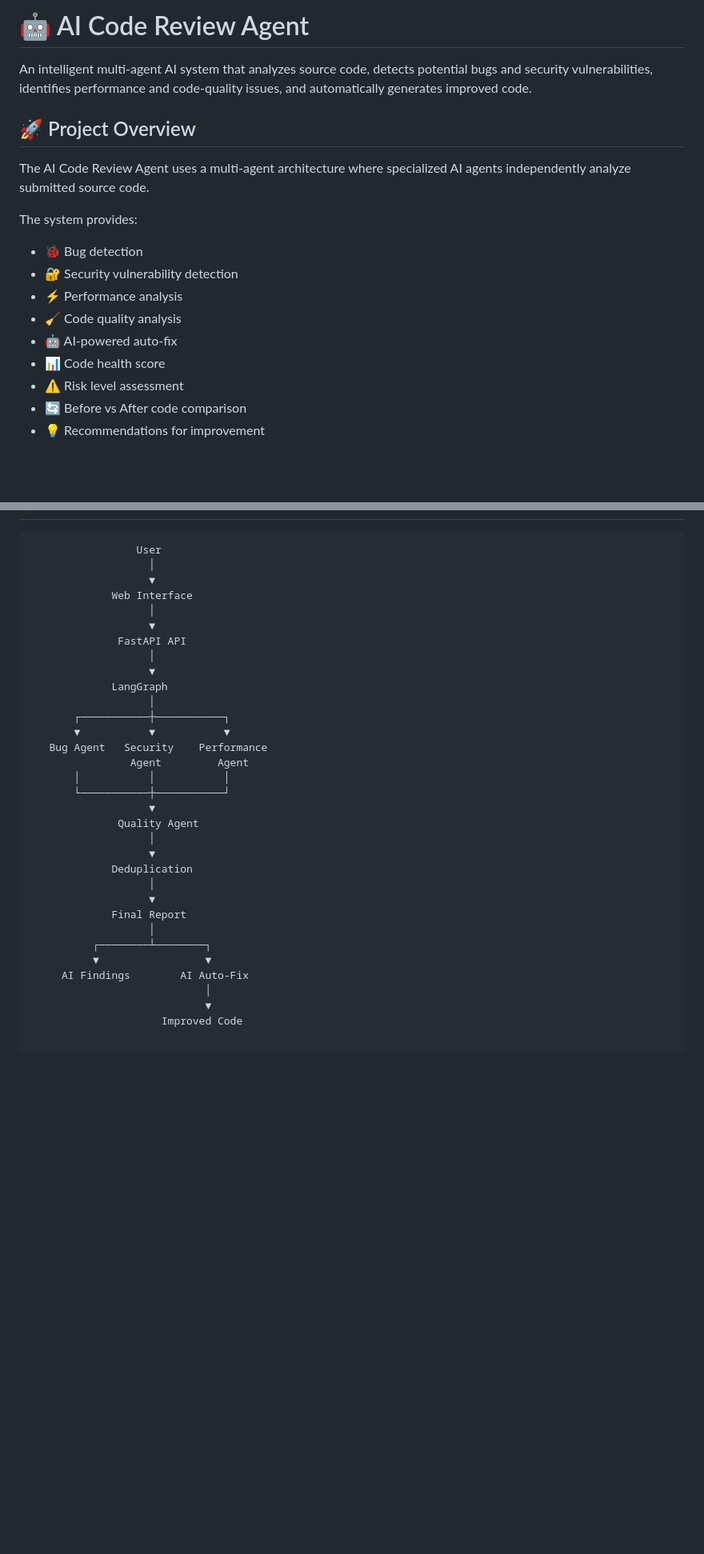
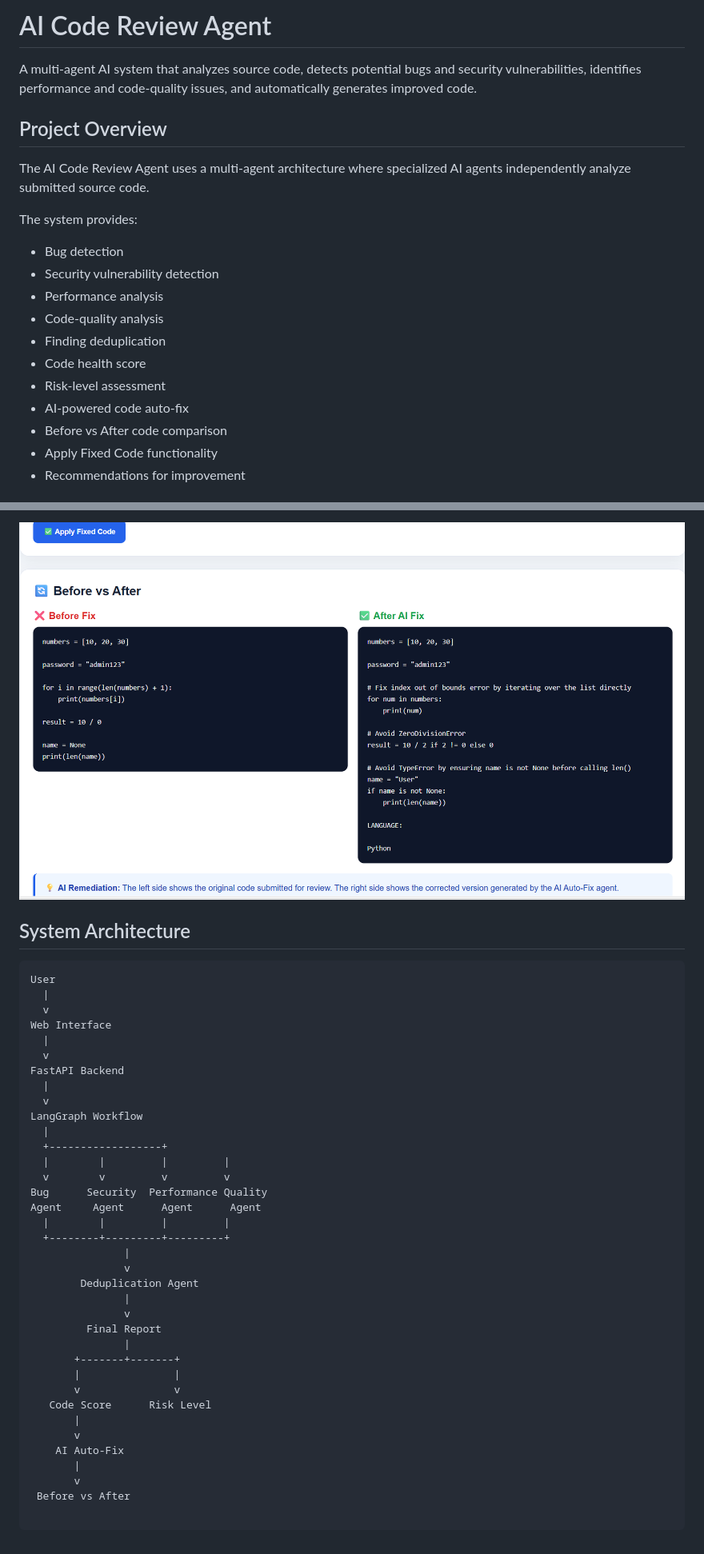
Before and after one commit to prajwalashabade/AI-Code-Review-Agent, a Markdown page: README.md, 2 parts joined by grey strips. Shown at 80% size. Rendered like a GitHub page; pictures changed too: screenshots/autofix-before-after-2.png (added); blank space fills up the shorter version.

Commit message:
Add project screenshots and improve README

````diff
--- a/README.md
+++ b/README.md
@@ -1,20 +1,22 @@
-# 🤖 AI Code Review Agent
+# AI Code Review Agent
 
-An intelligent multi-agent AI system that analyzes source code, detects potential bugs and security vulnerabilities, identifies performance and code-quality issues, and automatically generates improved code.
+A multi-agent AI system that analyzes source code, detects potential bugs and security vulnerabilities, identifies performance and code-quality issues, and automatically generates improved code.
 
-## 🚀 Project Overview
+## Project Overview
 
 The AI Code Review Agent uses a multi-agent architecture where specialized AI agents independently analyze submitted source code.
 
 The system provides:
 
-- 🐞 Bug detection
-- 🔐 Security vulnerability detection
-- ⚡ Performance analysis
-- 🧹 Code quality analysis
-- 🤖 AI-powered auto-fix
-- 📊 Code health score
-- ⚠️ Risk level assessment
-- 🔄 Before vs After code comparison
-- 💡 Recommendations for improvement
+- Bug detection
+- Security vulnerability detection
+- Performance analysis
+- Code-quality analysis
+- Finding deduplication
+- Code health score
+- Risk-level assessment
+- AI-powered code auto-fix
+- Before vs After code comparison
+- Apply Fixed Code functionality
+- Recommendations for improvement
 
@@ -22,34 +37,40 @@ The system provides:
+![AI Auto-Fix Before and After](screenshots/autofix-before-after-2.png)
+
+## System Architecture
 
 ```text
-                 User
-                   │
-                   ▼
-             Web Interface
-                   │
-                   ▼
-              FastAPI API
-                   │
-                   ▼
-             LangGraph
-                   │
-       ┌───────────┼───────────┐
-       ▼           ▼           ▼
-   Bug Agent   Security    Performance
-                Agent         Agent
-       │           │           │
-       └───────────┼───────────┘
-                   ▼
-              Quality Agent
-                   │
-                   ▼
-             Deduplication
-                   │
-                   ▼
-             Final Report
-                   │
-          ┌────────┴────────┐
-          ▼                 ▼
-     AI Findings        AI Auto-Fix
-                            │
-                            ▼
-                     Improved Code
+User
+  |
+  v
+Web Interface
+  |
+  v
+FastAPI Backend
+  |
+  v
+LangGraph Workflow
+  |
+  +------------------+
+  |        |         |         |
+  v        v         v         v
+Bug      Security  Performance Quality
+Agent     Agent      Agent      Agent
+  |        |         |         |
+  +--------+---------+---------+
+               |
+               v
+        Deduplication Agent
+               |
+               v
+         Final Report
+               |
+       +-------+-------+
+       |               |
+       v               v
+   Code Score      Risk Level
+       |
+       v
+    AI Auto-Fix
+       |
+       v
+ Before vs After
````
Also changed, not shown: other parts of README.md (+14 -1 lines), screenshots/analysis-results.png (added), screenshots/autofix-before-after-1.png (added), screenshots/main-screen.png (added).
